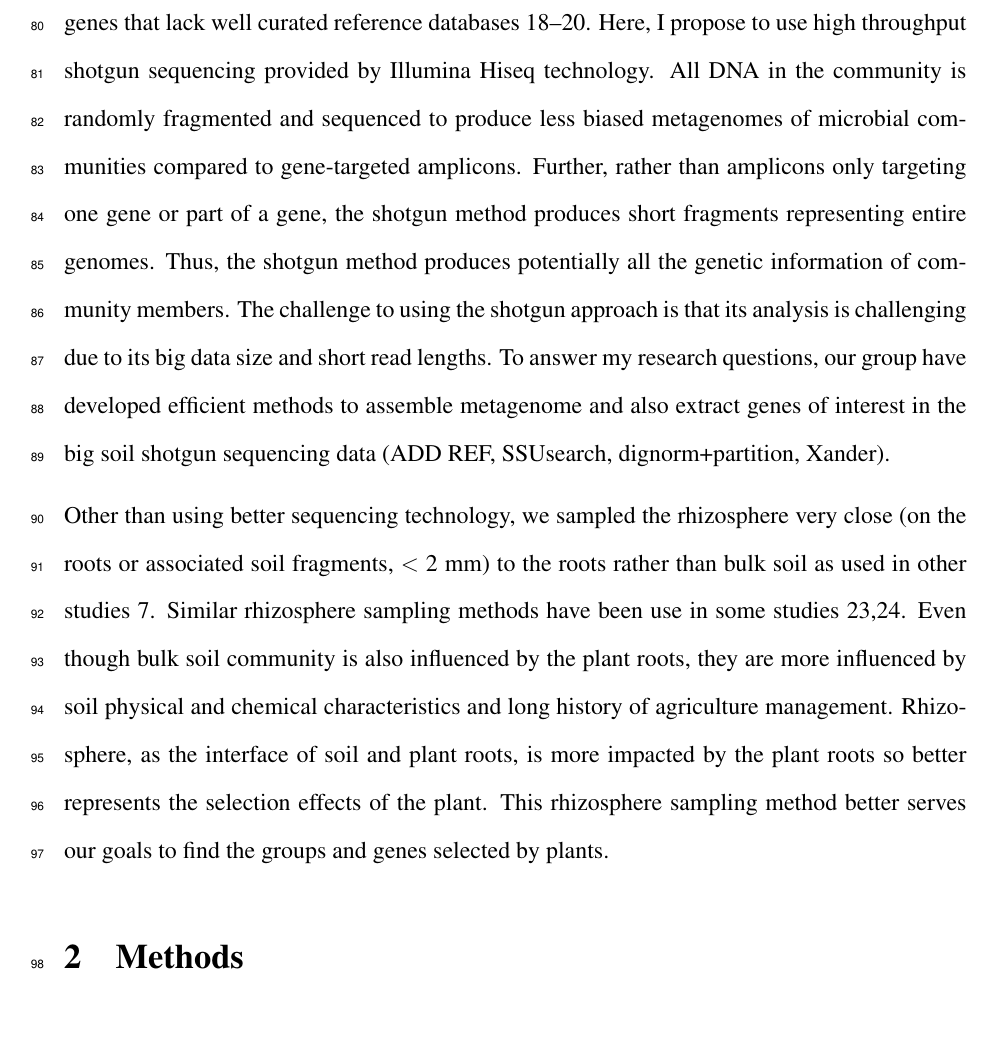
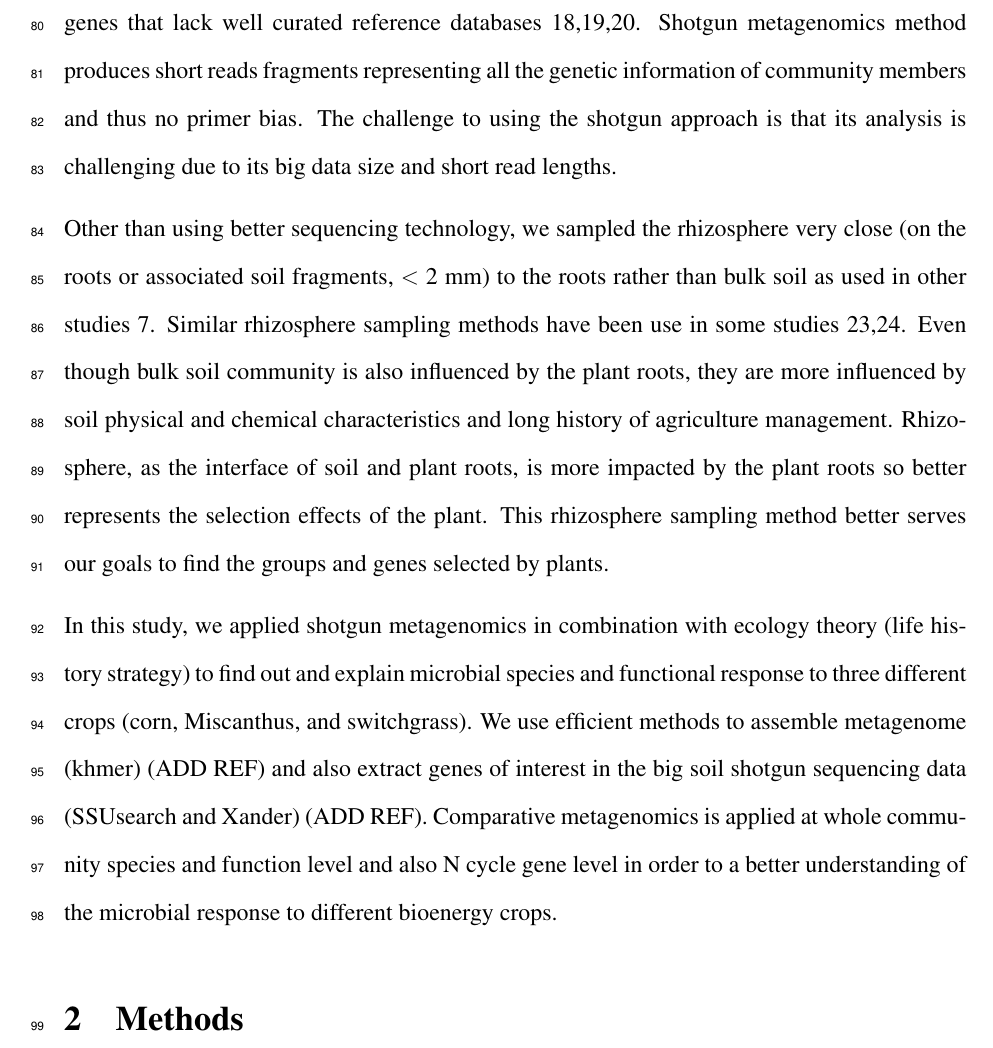
Before and after one commit to jiarong/2015-glbrc, a LaTeX document (main.tex): part of page 4 of 30, cut so that both start at the same text. Compiled offline with pdfLaTeX.

Commit message:
edit intro

```diff
--- a/main.tex
+++ b/main.tex
@@ -51,9 +51,11 @@
 
 - Amplicon vs. shotgun metaG
 
-Many previous studies have focused on identifying N-relevant genes in soils through PCR-amplified amplicons of targeted genes (SSU rRNA gene or N cycle genes) 7,12. However, primer bias is a well-known problem for amplicon-based analysis, especially for those N cycle genes that lack well curated reference databases 18–20. Here, I propose to use high throughput shotgun sequencing provided by Illumina Hiseq technology. All DNA in the community is randomly fragmented and sequenced to produce less biased metagenomes of microbial communities compared to gene-targeted amplicons. Further, rather than amplicons only targeting one gene or part of a gene, the shotgun method produces short fragments representing entire genomes. Thus, the shotgun method produces potentially all the genetic information of community members. The challenge to using the shotgun approach is that its analysis is challenging due to its big data size and short read lengths. To answer my research questions, our group have developed efficient methods to assemble metagenome and also extract genes of interest in the big soil shotgun sequencing data (ADD REF, SSUsearch, dignorm+partition, Xander).
+Many previous studies have focused on identifying N-relevant genes in soils through PCR-amplified amplicons of targeted genes (SSU rRNA gene or N cycle genes) 7,12. However, primer bias is a well-known problem for amplicon-based analysis, especially for those N cycle genes that lack well curated reference databases 18,19,20. Shotgun metagenomics method produces short reads fragments representing all the genetic information of community members and thus no primer bias. The challenge to using the shotgun approach is that its analysis is challenging due to its big data size and short read lengths.
 
 Other than using better sequencing technology, we sampled the rhizosphere very close (on the roots or associated soil fragments, {\textless} 2 mm) to the roots rather than bulk soil as used in other studies 7. Similar rhizosphere sampling methods have been use in some studies 23,24. Even though bulk soil community is also influenced by the plant roots, they are more influenced by soil physical and chemical characteristics and long history of agriculture management. Rhizosphere, as the interface of soil and plant roots, is more impacted by the plant roots so better represents the selection effects of the plant. This rhizosphere sampling method better serves our goals to find the groups and genes selected by plants.
+
+In this study, we applied shotgun metagenomics in combination with ecology theory (life history strategy) to find out and explain microbial species and functional response to three different crops (corn, Miscanthus, and switchgrass). We use efficient methods to assemble metagenome (khmer) (ADD REF) and also extract genes of interest in the big soil shotgun sequencing data (SSUsearch and Xander) (ADD REF). Comparative metagenomics is applied at whole community species and function level and also N cycle gene level in order to a better understanding of the microbial response to different bioenergy crops.
 
 \section{Methods}
 
```
